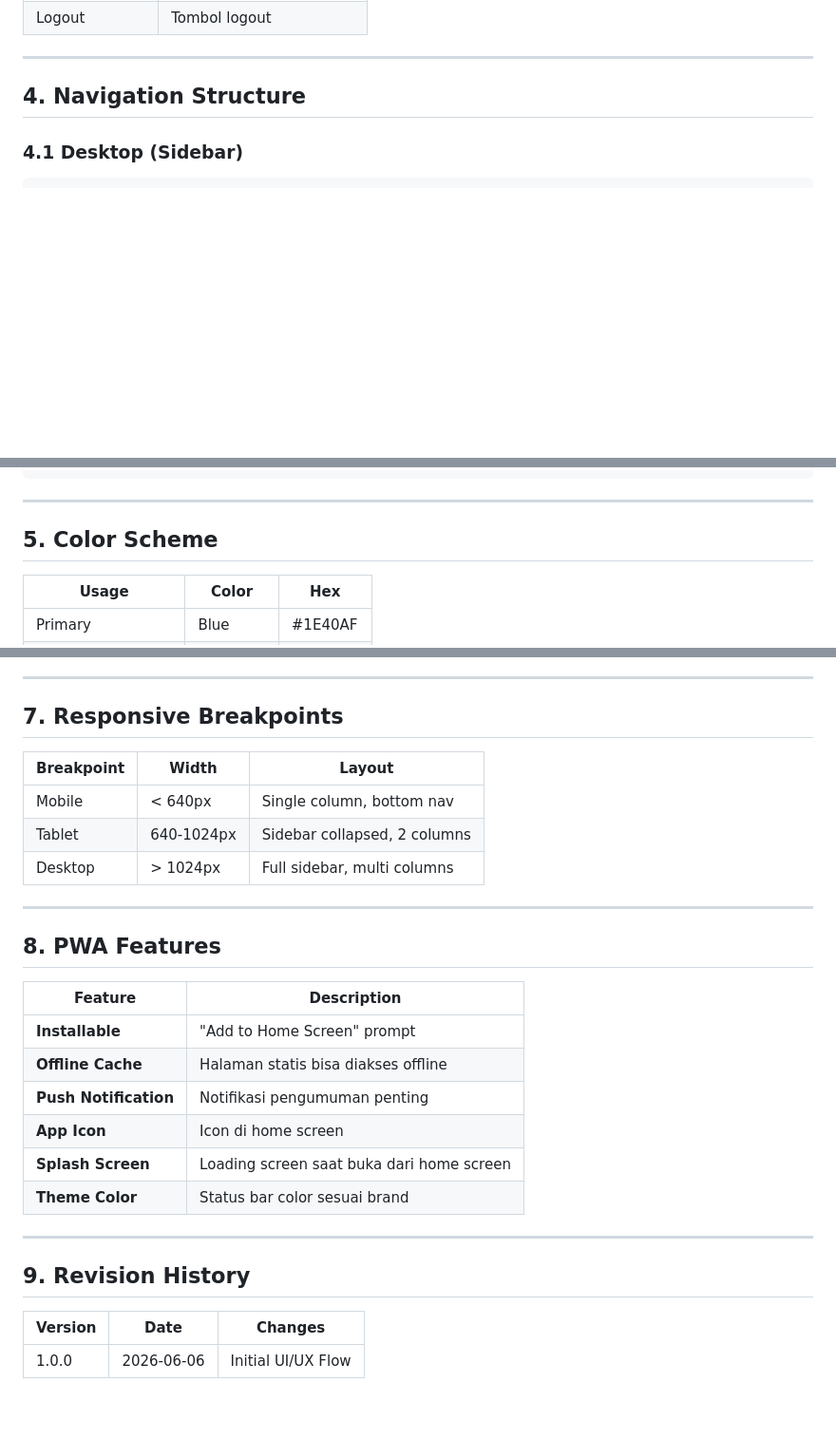
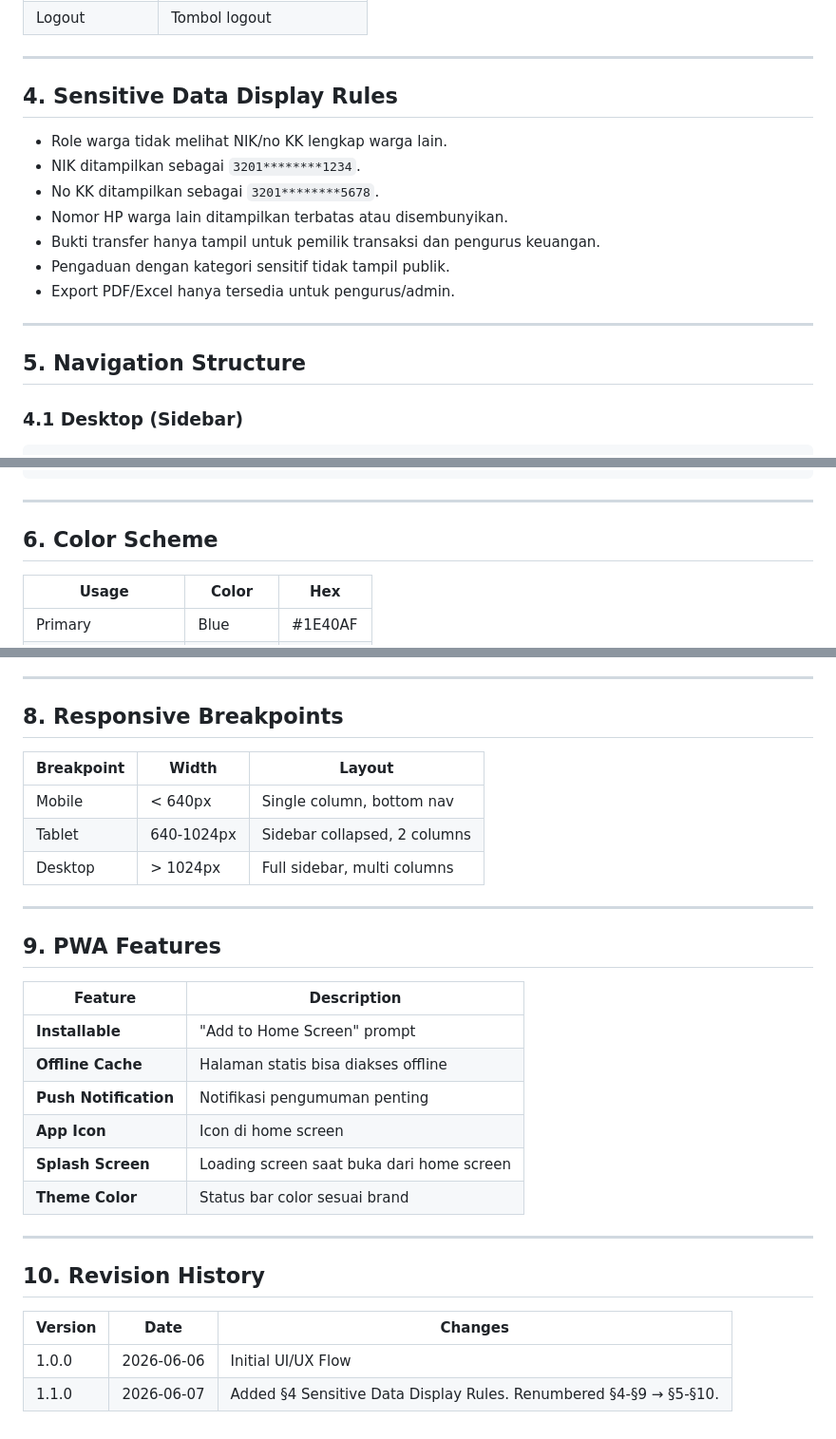
Before and after one commit to bocahlinux/smart-rt, a Markdown page: docs/03-UIUX-Flow.md, 3 parts joined by grey strips. Shown at 95% size. GitHub-like rendering; blank space fills up the shorter version.

Commit message:
docs: add Sensitive Data Display Rules to UIUX Flow v1.1.0

````diff
--- a/docs/03-UIUX-Flow.md
+++ b/docs/03-UIUX-Flow.md
@@ -236,7 +236,19 @@
 
 ---
 
-## 4. Navigation Structure
+## 4. Sensitive Data Display Rules
+
+- Role warga tidak melihat NIK/no KK lengkap warga lain.
+- NIK ditampilkan sebagai `3201********1234`.
+- No KK ditampilkan sebagai `3201********5678`.
+- Nomor HP warga lain ditampilkan terbatas atau disembunyikan.
+- Bukti transfer hanya tampil untuk pemilik transaksi dan pengurus keuangan.
+- Pengaduan dengan kategori sensitif tidak tampil publik.
+- Export PDF/Excel hanya tersedia untuk pengurus/admin.
+
+---
+
+## 5. Navigation Structure
 
 ### 4.1 Desktop (Sidebar)
 ```
@@ -275,7 +287,7 @@
 
 ---
 
-## 5. Color Scheme
+## 6. Color Scheme
 
 | Usage | Color | Hex |
 |-------|-------|-----|
@@ -318,7 +330,7 @@
 
 ---
 
-## 7. Responsive Breakpoints
+## 8. Responsive Breakpoints
 
 | Breakpoint | Width | Layout |
 |------------|-------|--------|
@@ -328,7 +340,7 @@
 
 ---
 
-## 8. PWA Features
+## 9. PWA Features
 
 | Feature | Description |
 |---------|-------------|
@@ -341,8 +353,9 @@
 
 ---
 
-## 9. Revision History
+## 10. Revision History
 
 | Version | Date | Changes |
 |---------|------|---------|
 | 1.0.0 | 2026-06-06 | Initial UI/UX Flow |
+| 1.1.0 | 2026-06-07 | Added §4 Sensitive Data Display Rules. Renumbered §4-§9 → §5-§10. |
````
Also changed, not shown: other parts of docs/03-UIUX-Flow.md (+1 -1 lines).
